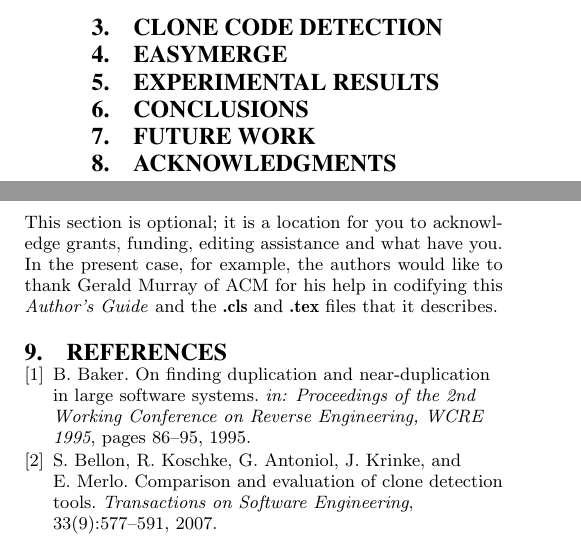
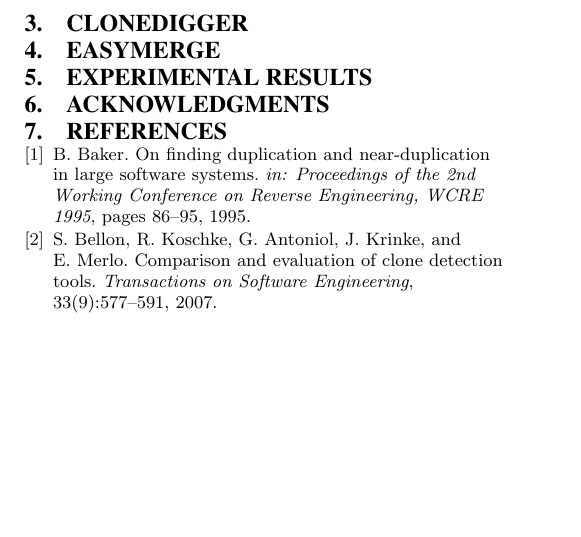
Before and after one commit to h2oloopan/easymerge, a LaTeX paper (paper/paper.tex): two parts of the columns of page 2 of 2 before the commit and part of one column of page 2 of 2 after it, the two joined at a grey line, cut at the place of the change, the shorter picture padded with empty space. Compiled offline with pdfLaTeX.

```diff
--- a/paper/paper.tex
+++ b/paper/paper.tex
@@ -180,24 +184,14 @@
 \end{itemize}
 \end{definition}
 
-\section{Clone Code Detection}
+\section{CloneDigger}
 
 \section{EasyMerge}
 
 \section{Experimental Results}
 
-\section{Conclusions}
-
-\section{Future Work}
-
 %ACKNOWLEDGMENTS are optional
 \section{Acknowledgments}
-This section is optional; it is a location for you
-to acknowledge grants, funding, editing assistance and
-what have you.  In the present case, for example, the
-authors would like to thank Gerald Murray of ACM for
-his help in codifying this \textit{Author's Guide}
-and the \textbf{.cls} and \textbf{.tex} files that it describes.
 
 %
 % The following two commands are all you need in the
```
Also changed, not shown: paper/paper.pdf, paper/paper.tex (6 more changed lines), 3 other files.
